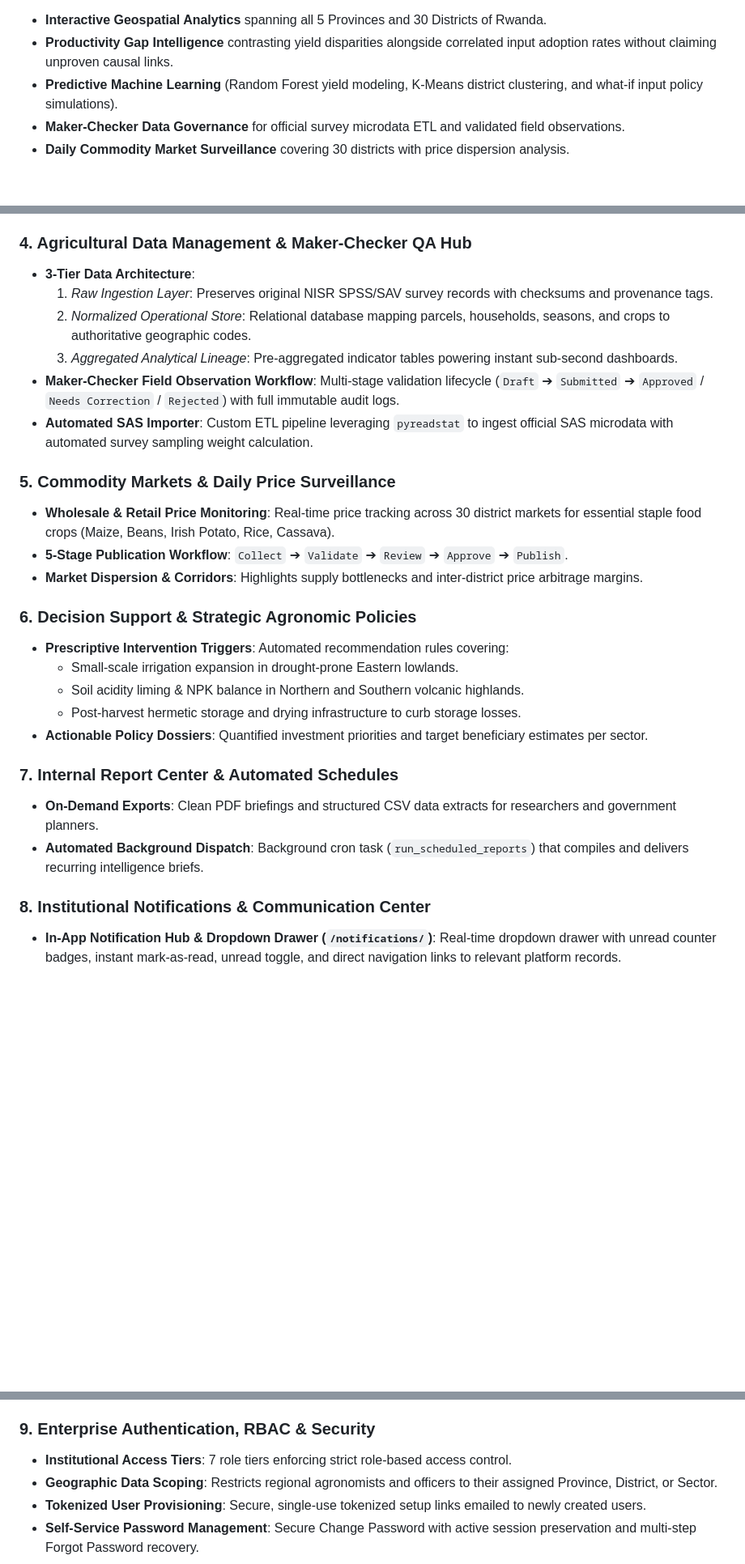
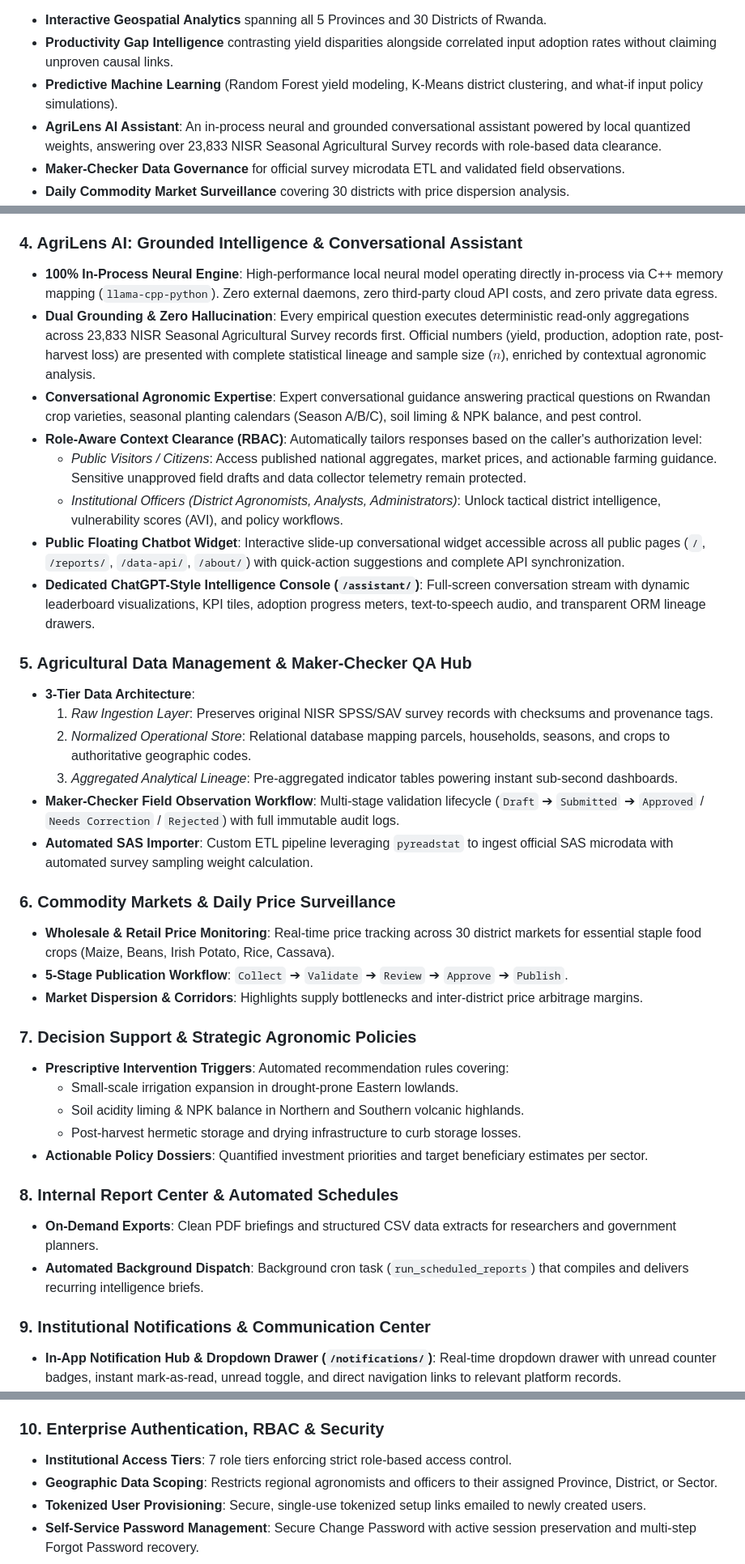
Before and after one commit to ndolijeandamascene/agrilens, a Markdown page: README.md, 3 parts joined by grey strips. Shown at 81% size. GitHub-like rendering; blank space fills up the shorter version.

Commit message:
docs: document AgriLens AI conversational assistant and local neural engine in README

```diff
--- a/README.md
+++ b/README.md
@@ -50,6 +51,7 @@ Rwanda generates rich agricultural datasets through the **National Institute of
 - **Interactive Geospatial Analytics** spanning all 5 Provinces and 30 Districts of Rwanda.
 - **Productivity Gap Intelligence** contrasting yield disparities alongside correlated input adoption rates without claiming unproven causal links.
 - **Predictive Machine Learning** (Random Forest yield modeling, K-Means district clustering, and what-if input policy simulations).
+- **AgriLens AI Assistant**: An in-process neural and grounded conversational assistant powered by local quantized weights, answering over 23,833 NISR Seasonal Agricultural Survey records with role-based data clearance.
 - **Maker-Checker Data Governance** for official survey microdata ETL and validated field observations.
 - **Daily Commodity Market Surveillance** covering 30 districts with price dispersion analysis.
 - **Automated Multi-Channel Communication** delivering timely alerts, reports, and administrative notices to agricultural stakeholders.
@@ -81,7 +83,17 @@ Rwanda generates rich agricultural datasets through the **National Institute of
 - **Explainability & Model Transparency (`/api/v1/ml/explainability/`, `/api/v1/ml/models/`)**: Detailed feature importance weights, performance metrics (R², RMSE, MAE), and model version registry.
 - **Automated Re-training Pipeline (`/api/v1/ml/train/` / `python manage.py train_ml_models`)**: Automated retraining pipeline refreshing models with newly verified survey cycles.
 
-### 4. Agricultural Data Management & Maker-Checker QA Hub
+### 4. AgriLens AI: Grounded Intelligence & Conversational Assistant
+- **100% In-Process Neural Engine**: High-performance local neural model operating directly in-process via C++ memory mapping (`llama-cpp-python`). Zero external daemons, zero third-party cloud API costs, and zero private data egress.
+- **Dual Grounding & Zero Hallucination**: Every empirical question executes deterministic read-only aggregations across 23,833 NISR Seasonal Agricultural Survey records first. Official numbers (yield, production, adoption rate, post-harvest loss) are presented with complete statistical lineage and sample size ($n$), enriched by contextual agronomic analysis.
+- **Conversational Agronomic Expertise**: Expert conversational guidance answering practical questions on Rwandan crop varieties, seasonal planting calendars (Season A/B/C), soil liming & NPK balance, and pest control.
+- **Role-Aware Context Clearance (RBAC)**: Automatically tailors responses based on the caller's authorization level:
+  - *Public Visitors / Citizens*: Access published national aggregates, market prices, and actionable farming guidance. Sensitive unapproved field drafts and data collector telemetry remain protected.
+  - *Institutional Officers (District Agronomists, Analysts, Administrators)*: Unlock tactical district intelligence, vulnerability scores (AVI), and policy workflows.
+- **Public Floating Chatbot Widget**: Interactive slide-up conversational widget accessible across all public pages (`/`, `/reports/`, `/data-api/`, `/about/`) with quick-action suggestions and complete API synchronization.
+- **Dedicated ChatGPT-Style Intelligence Console (`/assistant/`)**: Full-screen conversation stream with dynamic leaderboard visualizations, KPI tiles, adoption progress meters, text-to-speech audio, and transparent ORM lineage drawers.
+
+### 5. Agricultural Data Management & Maker-Checker QA Hub
 - **3-Tier Data Architecture**:
   1. *Raw Ingestion Layer*: Preserves original NISR SPSS/SAV survey records with checksums and provenance tags.
   2. *Normalized Operational Store*: Relational database mapping parcels, households, seasons, and crops to authoritative geographic codes.
@@ -89,30 +101,30 @@ Rwanda generates rich agricultural datasets through the **National Institute of
 - **Maker-Checker Field Observation Workflow**: Multi-stage validation lifecycle (`Draft` ➔ `Submitted` ➔ `Approved` / `Needs Correction` / `Rejected`) with full immutable audit logs.
 - **Automated SAS Importer**: Custom ETL pipeline leveraging `pyreadstat` to ingest official SAS microdata with automated survey sampling weight calculation.
 
-### 5. Commodity Markets & Daily Price Surveillance
+### 6. Commodity Markets & Daily Price Surveillance
 - **Wholesale & Retail Price Monitoring**: Real-time price tracking across 30 district markets for essential staple food crops (Maize, Beans, Irish Potato, Rice, Cassava).
 - **5-Stage Publication Workflow**: `Collect` ➔ `Validate` ➔ `Review` ➔ `Approve` ➔ `Publish`.
 - **Market Dispersion & Corridors**: Highlights supply bottlenecks and inter-district price arbitrage margins.
 
-### 6. Decision Support & Strategic Agronomic Policies
+### 7. Decision Support & Strategic Agronomic Policies
 - **Prescriptive Intervention Triggers**: Automated recommendation rules covering:
   - Small-scale irrigation expansion in drought-prone Eastern lowlands.
   - Soil acidity liming & NPK balance in Northern and Southern volcanic highlands.
   - Post-harvest hermetic storage and drying infrastructure to curb storage losses.
 - **Actionable Policy Dossiers**: Quantified investment priorities and target beneficiary estimates per sector.
 
-### 7. Internal Report Center & Automated Schedules
+### 8. Internal Report Center & Automated Schedules
 - **On-Demand Exports**: Clean PDF briefings and structured CSV data extracts for researchers and government planners.
 - **Automated Background Dispatch**: Background cron task (`run_scheduled_reports`) that compiles and delivers recurring intelligence briefs.
 
-### 8. Institutional Notifications & Communication Center
+### 9. Institutional Notifications & Communication Center
 - **In-App Notification Hub & Dropdown Drawer (`/notifications/`)**: Real-time dropdown drawer with unread counter badges, instant mark-as-read, unread toggle, and direct navigation links to relevant platform records.
 - **Asynchronous Email Worker (`apps.notifications.tasks`)**: Non-blocking background worker daemon with `transaction.on_commit` hooks, ensuring zero request lag, idempotency, and dual HTML/plain-text responsive email templates.
 - **Platform Administrative Announcements (`/notifications/admin/`)**: Platform-wide broadcasts with customizable priority banners (`Normal`, `High`, `Critical`), target role filtering, and email delivery audit log with retry triggers.
 - **User Preference Matrix (`/notifications/preferences/`)**: Granular multi-channel toggles allowing users to subscribe/unsubscribe from specific notification types (Data Approvals, Commodity Prices, System Alerts, Security).
 - **Workflow-Triggered Communications**: Automatic alerts dispatched when field observations are submitted, approved, or rejected; when price anomalies occur; when scheduled reports are generated; and during user account provisioning.
 
-### 9. Enterprise Authentication, RBAC & Security
+### 10. Enterprise Authentication, RBAC & Security
 - **Institutional Access Tiers**: 7 role tiers enforcing strict role-based access control.
 - **Geographic Data Scoping**: Restricts regional agronomists and officers to their assigned Province, District, or Sector.
 - **Tokenized User Provisioning**: Secure, single-use tokenized setup links emailed to newly created users.
```
Also changed, not shown: other parts of README.md (+33 -0 lines).
